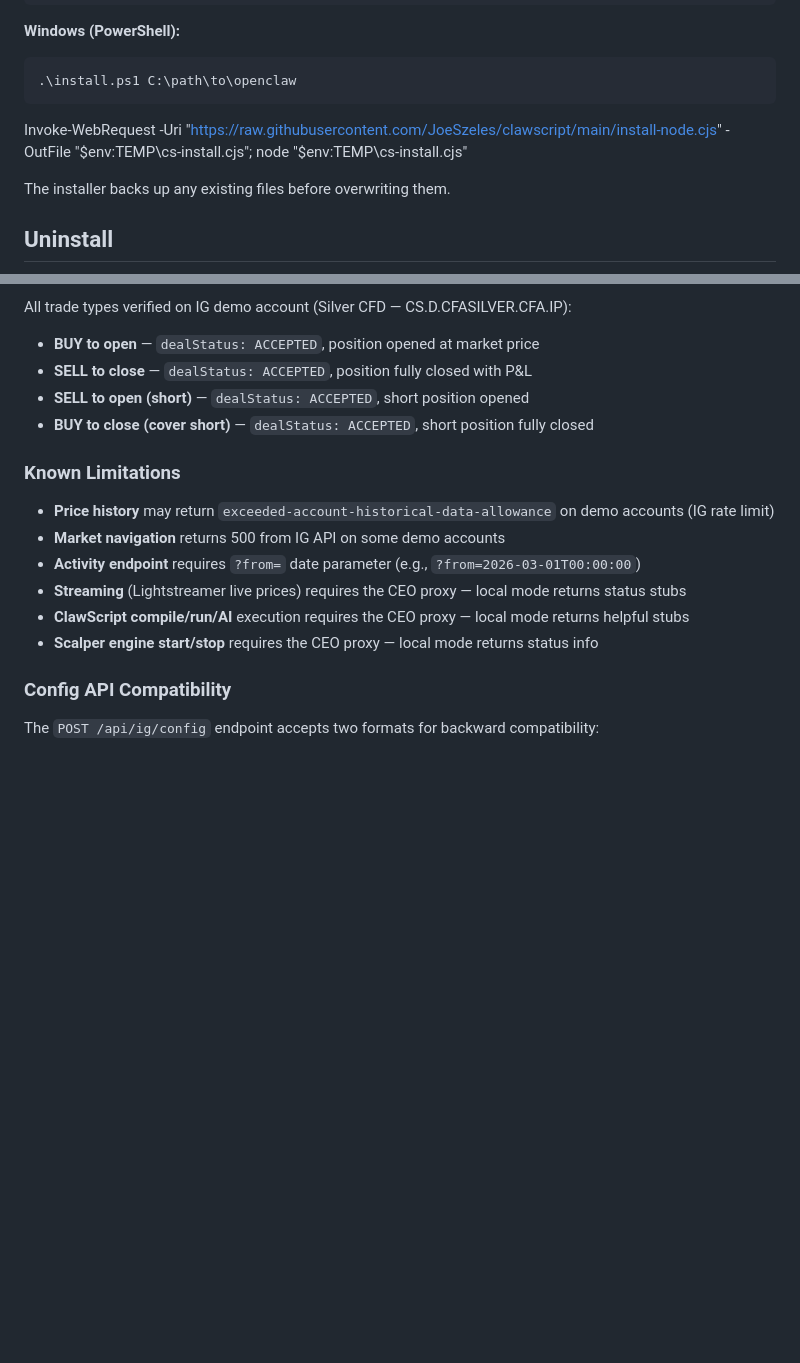
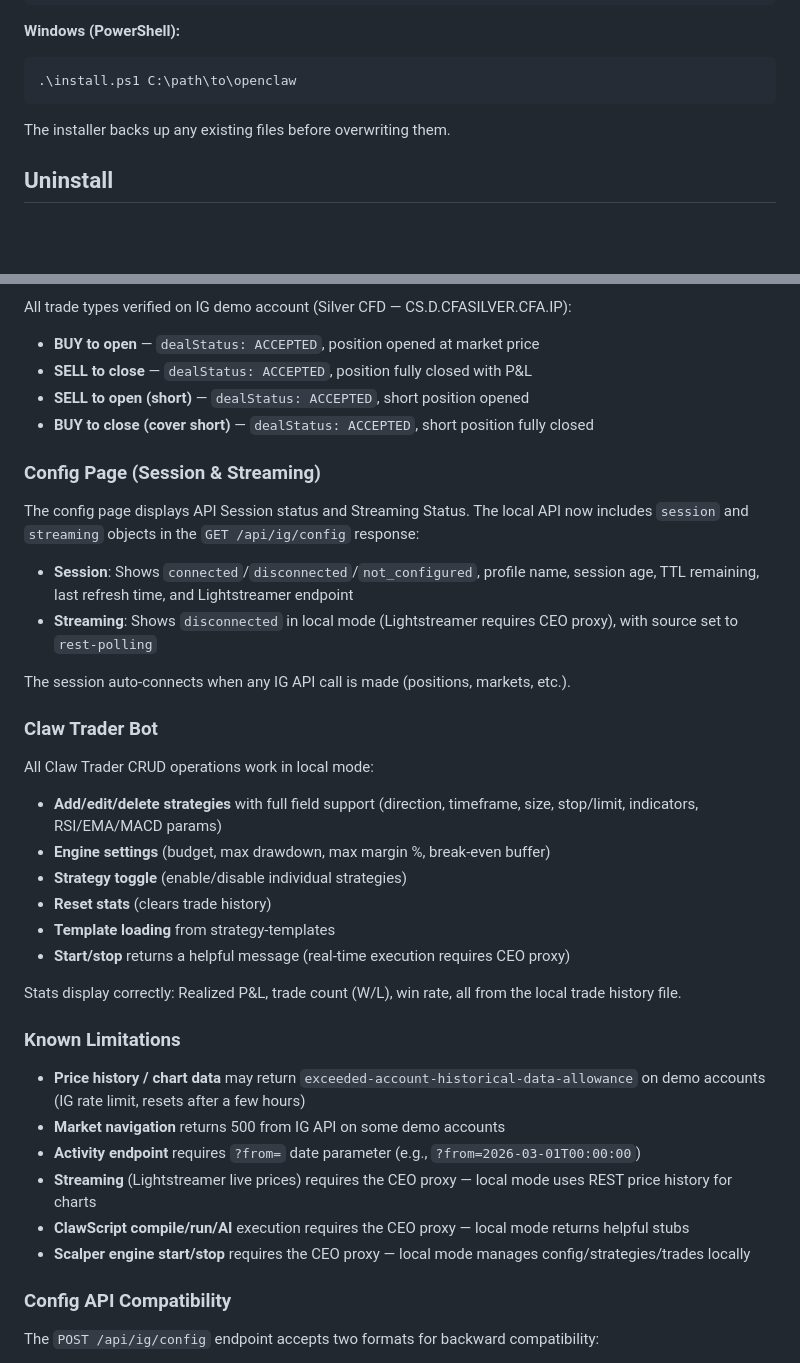
Before and after one commit to JoeSzeles/openclaw-mechanicus-patches, a Markdown page: README.md, 2 parts joined by grey strips. GitHub-like rendering; blank space fills up the shorter version.

Commit message:
docs: add Config Session/Streaming and Claw Trader sections to README

````diff
--- a/README.md
+++ b/README.md
@@ -22,7 +22,6 @@ bash install.sh /path/to/openclaw
 ```powershell
 .\install.ps1 C:\path\to\openclaw
 ```
-Invoke-WebRequest -Uri "https://raw.githubusercontent.com/JoeSzeles/clawscript/main/install-node.cjs" -OutFile "$env:TEMP\cs-install.cjs"; node "$env:TEMP\cs-install.cjs"
 
 The installer backs up any existing files before overwriting them.
 
@@ -154,14 +153,36 @@ All trade types verified on IG demo account (Silver CFD — CS.D.CFASILVER.CFA.I
 - **SELL to open (short)** — `dealStatus: ACCEPTED`, short position opened
 - **BUY to close (cover short)** — `dealStatus: ACCEPTED`, short position fully closed
 
+### Config Page (Session & Streaming)
+
+The config page displays API Session status and Streaming Status. The local API now includes `session` and `streaming` objects in the `GET /api/ig/config` response:
+
+- **Session**: Shows `connected`/`disconnected`/`not_configured`, profile name, session age, TTL remaining, last refresh time, and Lightstreamer endpoint
+- **Streaming**: Shows `disconnected` in local mode (Lightstreamer requires CEO proxy), with source set to `rest-polling`
+
+The session auto-connects when any IG API call is made (positions, markets, etc.).
+
+### Claw Trader Bot
+
+All Claw Trader CRUD operations work in local mode:
+
+- **Add/edit/delete strategies** with full field support (direction, timeframe, size, stop/limit, indicators, RSI/EMA/MACD params)
+- **Engine settings** (budget, max drawdown, max margin %, break-even buffer)
+- **Strategy toggle** (enable/disable individual strategies)
+- **Reset stats** (clears trade history)
+- **Template loading** from strategy-templates
+- **Start/stop** returns a helpful message (real-time execution requires CEO proxy)
+
+Stats display correctly: Realized P&L, trade count (W/L), win rate, all from the local trade history file.
+
 ### Known Limitations
 
-- **Price history** may return `exceeded-account-historical-data-allowance` on demo accounts (IG rate limit)
+- **Price history / chart data** may return `exceeded-account-historical-data-allowance` on demo accounts (IG rate limit, resets after a few hours)
 - **Market navigation** returns 500 from IG API on some demo accounts
 - **Activity endpoint** requires `?from=` date parameter (e.g., `?from=2026-03-01T00:00:00`)
-- **Streaming** (Lightstreamer live prices) requires the CEO proxy — local mode returns status stubs
+- **Streaming** (Lightstreamer live prices) requires the CEO proxy — local mode uses REST price history for charts
 - **ClawScript compile/run/AI** execution requires the CEO proxy — local mode returns helpful stubs
-- **Scalper engine start/stop** requires the CEO proxy — local mode returns status info
+- **Scalper engine start/stop** requires the CEO proxy — local mode manages config/strategies/trades locally
 
 ### Config API Compatibility
 
````
